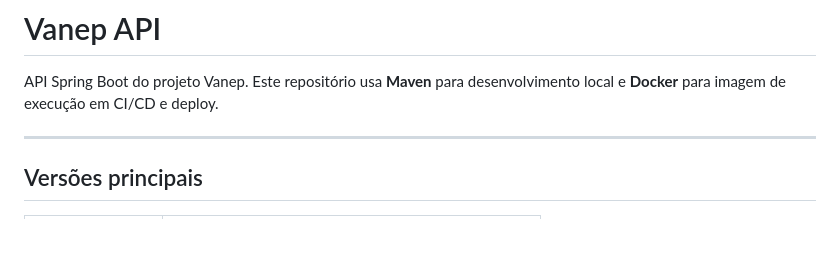
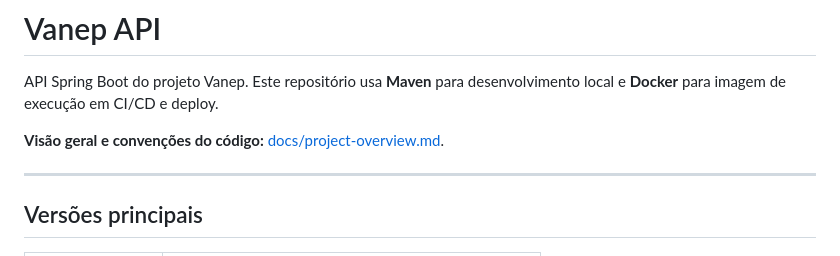
Before and after one commit to VanepSoftware/vanep-api-java, a Markdown page: README.md, the part around the change. Drawn GitHub-style; blank space fills up the shorter version.

Commit message:
feat(VAN-31): create project ovewview

```diff
--- a/README.md
+++ b/README.md
@@ -1,6 +1,8 @@
 # Vanep API
 
 API Spring Boot do projeto Vanep. Este repositório usa **Maven** para desenvolvimento local e **Docker** para imagem de execução em CI/CD e deploy.
+
+**Visão geral e convenções do código:** [docs/project-overview.md](docs/project-overview.md).
 
 ---
 
```
Also changed, not shown: docs/project-overview.md (added, +117 -0 lines).
